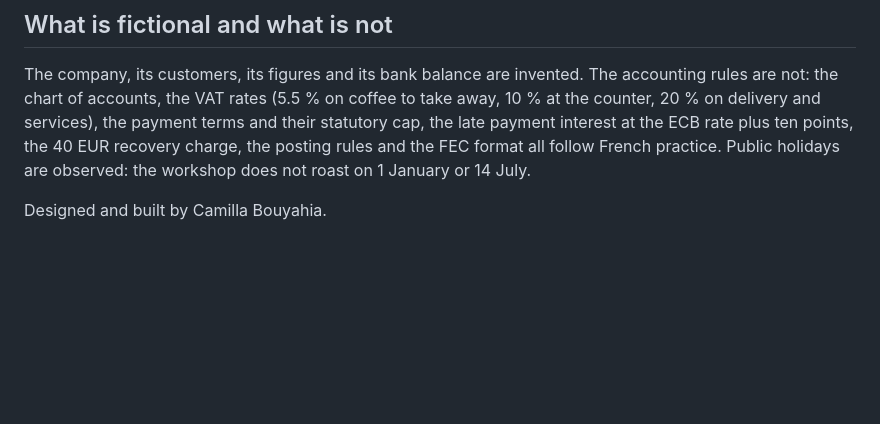
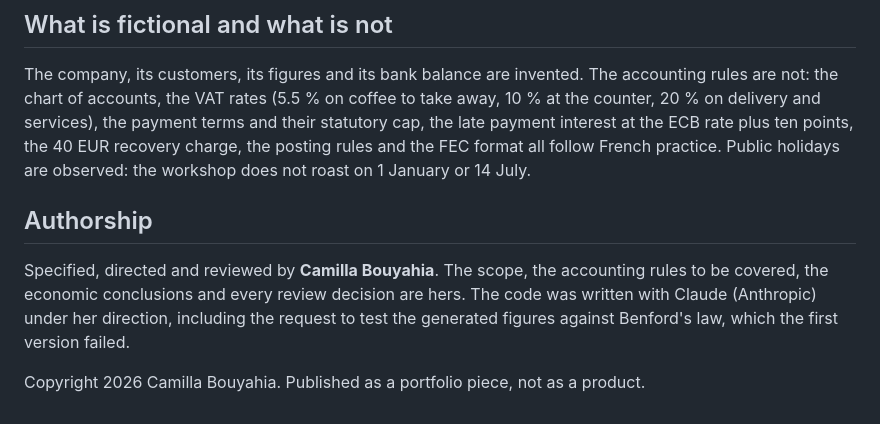
Before and after one commit to camsoupro/cadran, a Markdown page: README.md, the part around the change. GitHub-like rendering; blank space fills up the shorter version.

Commit message:
Say who did what, on the page where anyone can check
The README said "designed and built by Camilla Bouyahia". The first half is
true, the second is not: she wrote the specification, decided which accounting
treatments to cover, asked for the Benford test, and refused the versions that
did not hold. The code was written by an assistant under her direction.

Claiming otherwise on a public repository is the kind of thing an interviewer
checks, and it is a worse claim than the accurate one: in 2026, directing and
reviewing technical work you could not have typed yourself is the harder half.

Co-Authored-By: Claude Opus 5 <noreply@anthropic.com>

```diff
--- a/README.md
+++ b/README.md
@@ -61,4 +61,11 @@ payment interest at the ECB rate plus ten points, the 40 EUR recovery charge, th
 and the FEC format all follow French practice. Public holidays are observed: the workshop does
 not roast on 1 January or 14 July.
 
-Designed and built by Camilla Bouyahia.
+## Authorship
+
+Specified, directed and reviewed by **Camilla Bouyahia**. The scope, the accounting rules to be
+covered, the economic conclusions and every review decision are hers. The code was written with
+Claude (Anthropic) under her direction, including the request to test the generated figures
+against Benford's law, which the first version failed.
+
+Copyright 2026 Camilla Bouyahia. Published as a portfolio piece, not as a product.
```
